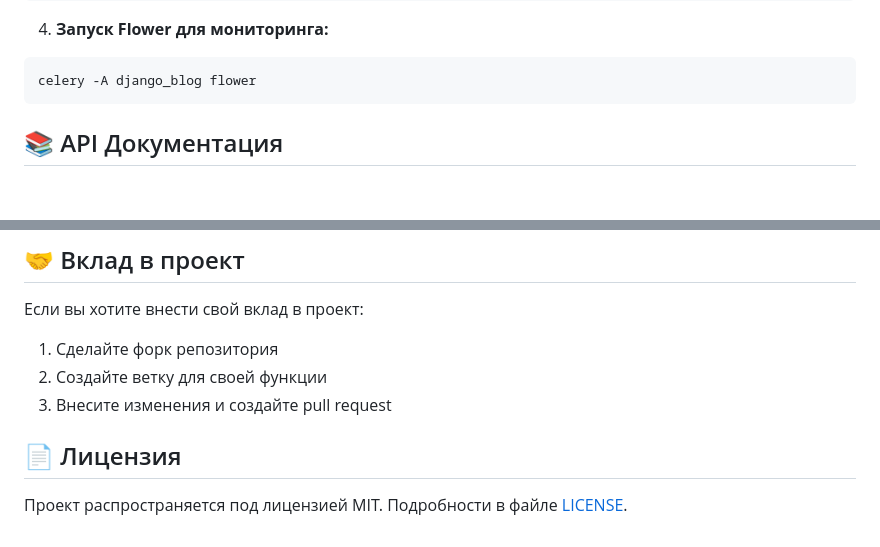
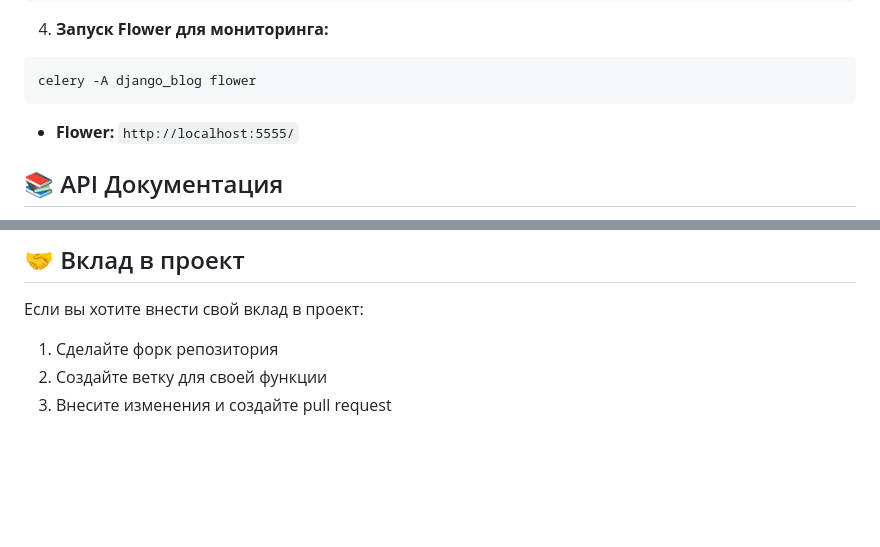
Before and after one commit to NikitaTichonow/django-blog, a Markdown page: README.md, 2 parts joined by grey strips. GitHub-like rendering; blank space fills up the shorter version.

````diff
--- a/README.md
+++ b/README.md
@@ -92,6 +92,7 @@ celery -A django_blog beat -l info
 ```bash
 celery -A django_blog flower
 ```
+- **Flower:** `http://localhost:5555/`
 
 ## 📚 API Документация
 
@@ -110,7 +111,3 @@ celery -A django_blog flower
 1. Сделайте форк репозитория
 2. Создайте ветку для своей функции
 3. Внесите изменения и создайте pull request
-
-## 📄 Лицензия
-
-Проект распространяется под лицензией MIT. Подробности в файле [LICENSE](LICENSE).
````
